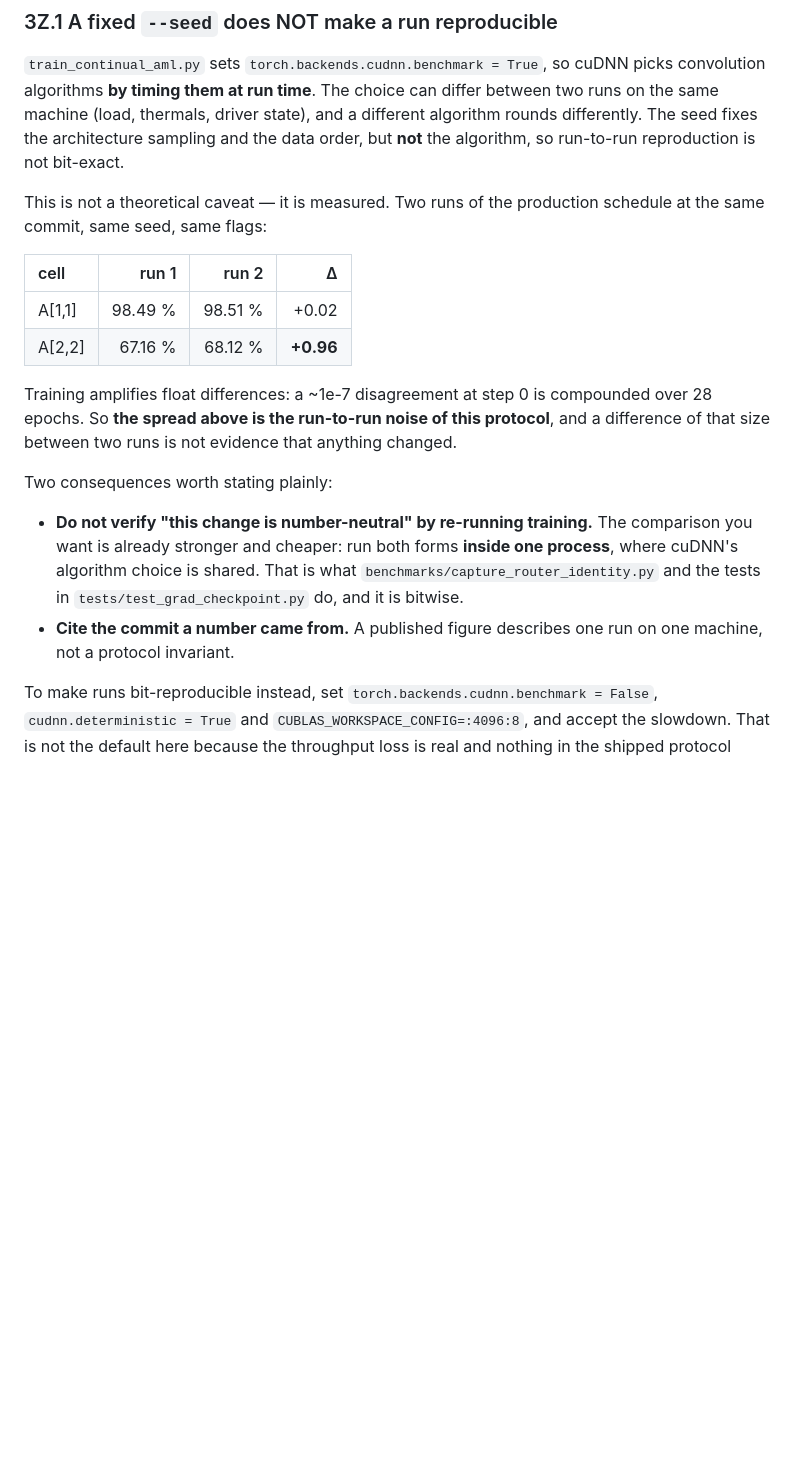
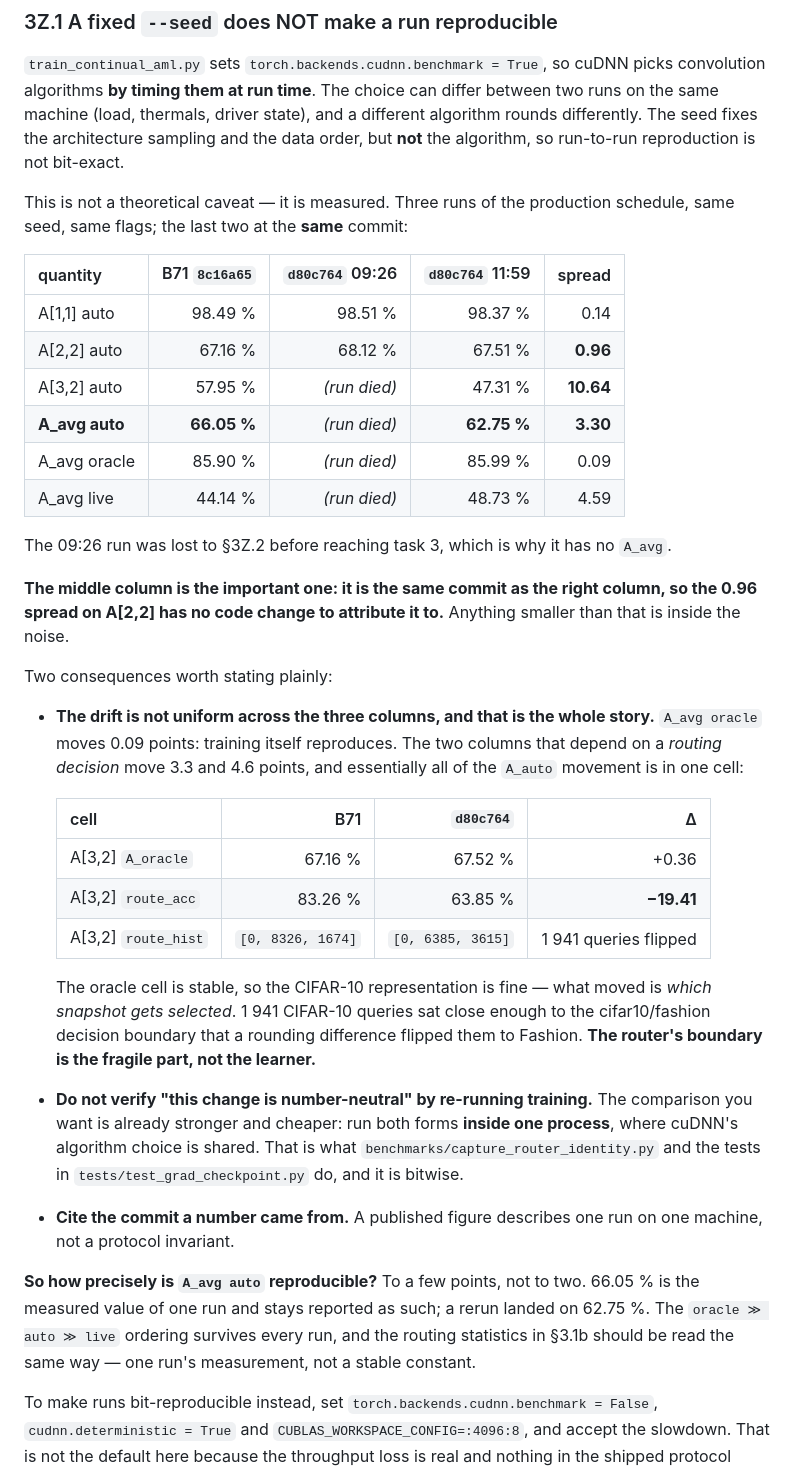
Before and after one commit to AustraliaSilver/AML, a Markdown page: REPRODUCIBILITY.md, the part around the change. Rendered like a GitHub page; blank space fills up the shorter version.

Commit message:
docs: report that A_auto reproduces only to a few points, not two decimals
The verification run at d80c764 finished (exit 0, 100.5 min) and produced the
third measurement of the production schedule. It is also the second at that
commit, which makes it the control for the first:

| quantity | B71 8c16a65 | d80c764 09:26 | d80c764 11:59 | spread |
| A[1,1] auto | 98.49 % | 98.51 % | 98.37 % | 0.14 |
| A[2,2] auto | 67.16 % | 68.12 % | 67.51 % | 0.96 |
| A[3,2] auto | 57.95 % | (died) | 47.31 % | 10.64 |
| A_avg auto | 66.05 % | (died) | 62.75 % | 3.30 |
| A_avg oracle | 85.90 % | (died) | 85.99 % | 0.09 |
| A_avg live | 44.14 % | (died) | 48.73 % | 4.59 |

The middle column shares a commit with the right one, so the 0.96 spread on
A[2,2] has no code change to attribute it to. REPRODUCIBILITY.md 3Z.1 previously
quoted 0.02 and 0.96 as "the run-to-run noise of this protocol", which is true
of those two cells and misleading about the columns as a whole.

The drift is not uniform, and that is the finding. A_avg oracle moves 0.09 --
training reproduces. The two columns that depend on a routing decision move
3.3 and 4.6. Essentially all of the A_auto movement is A[3,2], where route_acc
fell 83.26 % -> 63.85 % and route_hist went [0, 8326, 1674] -> [0, 6385, 3615]:
1941 CIFAR-10 queries crossed the cifar10/fashion decision boundary, while that
same cell's A_oracle moved only +0.36. The representation is fine; the boundary
is the fragile part.

No published figure is changed. 66.05 % stays as the measured value of one run
and is now labelled as such, with the rerun's 62.75 % beside it. The ordering
A_oracle >> A_auto >> A_live survives every run; the second decimal does not, and
the auto-to-oracle gap is 19.85 points on one run and 23.24 on the next.

Also confirms the 3Z.2 diagnosis from the inside: the 09:26 log steps from
39.1 s to 5363.0 s mid-epoch and resumes with an ordinary loss, so the stall was
the machine suspending and not the trainer failing.

```diff
--- a/REPRODUCIBILITY.md
+++ b/REPRODUCIBILITY.md
@@ -223,20 +223,42 @@ and a different algorithm rounds differently. The seed fixes the architecture
 sampling and the data order, but **not** the algorithm, so run-to-run
 reproduction is not bit-exact.
 
-This is not a theoretical caveat — it is measured. Two runs of the production
-schedule at the same commit, same seed, same flags:
+This is not a theoretical caveat — it is measured. Three runs of the production
+schedule, same seed, same flags; the last two at the **same** commit:
 
-| cell | run 1 | run 2 | Δ |
-| :-- | --: | --: | --: |
-| A[1,1] | 98.49 % | 98.51 % | +0.02 |
-| A[2,2] | 67.16 % | 68.12 % | **+0.96** |
+| quantity | B71 `8c16a65` | `d80c764` 09:26 | `d80c764` 11:59 | spread |
+| :-- | --: | --: | --: | --: |
+| A[1,1] auto | 98.49 % | 98.51 % | 98.37 % | 0.14 |
+| A[2,2] auto | 67.16 % | 68.12 % | 67.51 % | **0.96** |
+| A[3,2] auto | 57.95 % | *(run died)* | 47.31 % | **10.64** |
+| **A_avg auto** | **66.05 %** | *(run died)* | **62.75 %** | **3.30** |
+| A_avg oracle | 85.90 % | *(run died)* | 85.99 % | 0.09 |
+| A_avg live | 44.14 % | *(run died)* | 48.73 % | 4.59 |
 
-Training amplifies float differences: a ~1e-7 disagreement at step 0 is
-compounded over 28 epochs. So **the spread above is the run-to-run noise of
-this protocol**, and a difference of that size between two runs is not evidence
-that anything changed.
+The 09:26 run was lost to §3Z.2 before reaching task 3, which is why it has no
+`A_avg`.
+
+**The middle column is the important one: it is the same commit as the right
+column, so the 0.96 spread on A[2,2] has no code change to attribute it to.**
+Anything smaller than that is inside the noise.
 
 Two consequences worth stating plainly:
+
+* **The drift is not uniform across the three columns, and that is the whole
+  story.** `A_avg oracle` moves 0.09 points: training itself reproduces. The two
+  columns that depend on a *routing decision* move 3.3 and 4.6 points, and
+  essentially all of the `A_auto` movement is in one cell:
+
+  | cell | B71 | `d80c764` | Δ |
+  | :-- | --: | --: | --: |
+  | A[3,2] `A_oracle` | 67.16 % | 67.52 % | +0.36 |
+  | A[3,2] `route_acc` | 83.26 % | 63.85 % | **−19.41** |
+  | A[3,2] `route_hist` | `[0, 8326, 1674]` | `[0, 6385, 3615]` | 1 941 queries flipped |
+
+  The oracle cell is stable, so the CIFAR-10 representation is fine — what moved
+  is *which snapshot gets selected*. 1 941 CIFAR-10 queries sat close enough to
+  the cifar10/fashion decision boundary that a rounding difference flipped them
+  to Fashion. **The router's boundary is the fragile part, not the learner.**
 
 * **Do not verify "this change is number-neutral" by re-running training.**
   The comparison you want is already stronger and cheaper: run both forms
@@ -245,6 +267,12 @@ Two consequences worth stating plainly:
   `tests/test_grad_checkpoint.py` do, and it is bitwise.
 * **Cite the commit a number came from.** A published figure describes one run
   on one machine, not a protocol invariant.
+
+**So how precisely is `A_avg auto` reproducible?** To a few points, not to two.
+66.05 % is the measured value of one run and stays reported as such; a rerun
+landed on 62.75 %. The `oracle ≫ auto ≫ live` ordering survives every run, and
+the routing statistics in §3.1b should be read the same way — one run's
+measurement, not a stable constant.
 
 To make runs bit-reproducible instead, set `torch.backends.cudnn.benchmark =
 False`, `cudnn.deterministic = True` and `CUBLAS_WORKSPACE_CONFIG=:4096:8`,
```
Also changed, not shown: README.md (+31 -0 lines).
